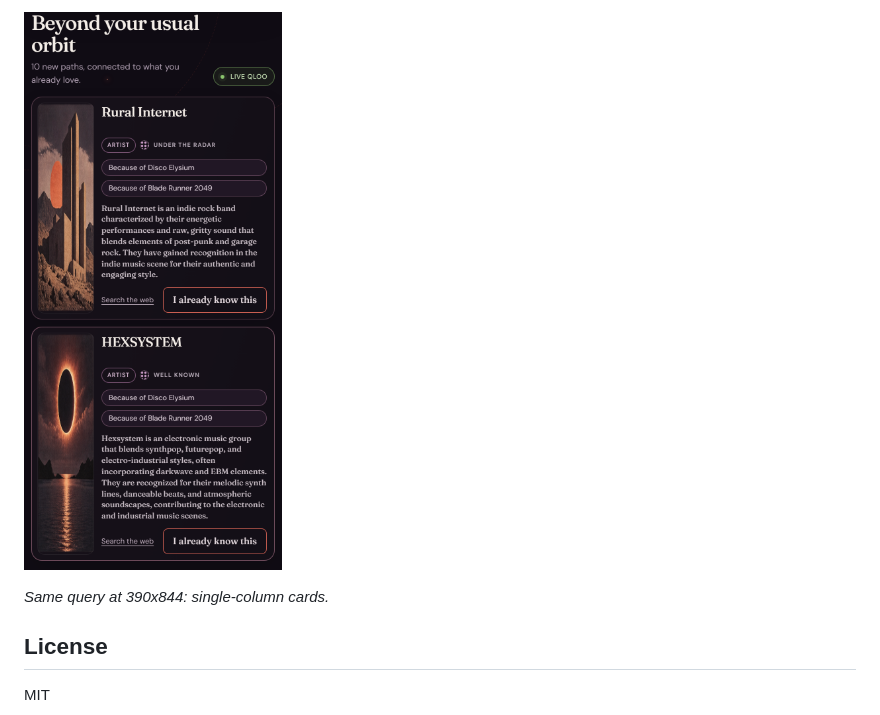
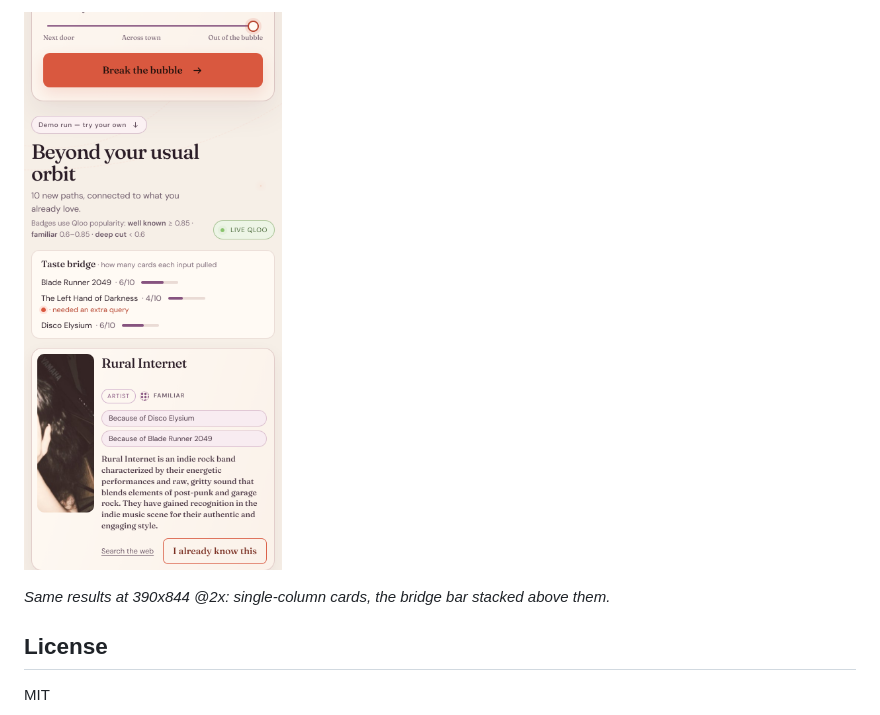
Before and after one commit to run58669-maker/outofbubble, a Markdown page: README.md, the part around one of its changes. Drawn GitHub-style; pictures changed too: docs/screenshots/04_mobile.png.

```diff
--- a/README.md
+++ b/README.md
@@ -148,7 +148,7 @@ The health check is `GET /api/health`.
 
 ![Mobile results](docs/screenshots/04_mobile.png)
 
-*Same query at 390x844: single-column cards.*
+*Same results at 390x844 @2x: single-column cards, the bridge bar stacked above them.*
 
 ## License
 
```
Also changed, not shown: other parts of README.md (+4 -4 lines), docs/DEVPOST.md (+13 -17 lines), docs/screenshots/01_empty.png, docs/screenshots/03_trace.png, 6 other files.
